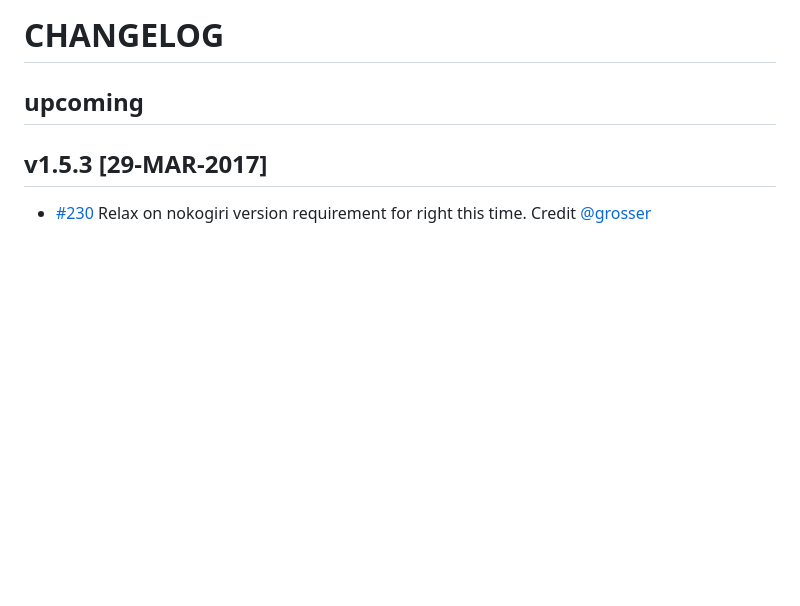
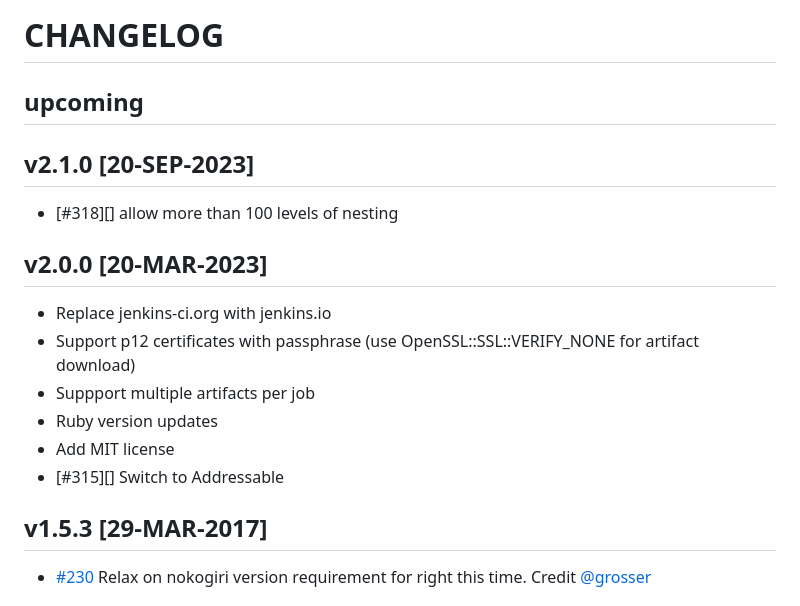
Before and after one commit to arangamani/jenkins_api_client, a Markdown page: CHANGELOG.md, the part around the change. Drawn GitHub-style; blank space fills up the shorter version.

Commit message:
changelog

```diff
--- a/CHANGELOG.md
+++ b/CHANGELOG.md
@@ -3,6 +3,19 @@ CHANGELOG
 
 upcoming
 --------
+
+v2.1.0   [20-SEP-2023]
+----------------------
+* [#318][] allow more than 100 levels of nesting
+
+v2.0.0   [20-MAR-2023]
+----------------------
+* Replace jenkins-ci.org with jenkins.io
+* Support p12 certificates with passphrase (use OpenSSL::SSL::VERIFY_NONE for artifact download)
+* Suppport multiple artifacts per job
+* Ruby version updates
+* Add MIT license
+* [#315][] Switch to Addressable
 
 v1.5.3   [29-MAR-2017]
 ----------------------
```
